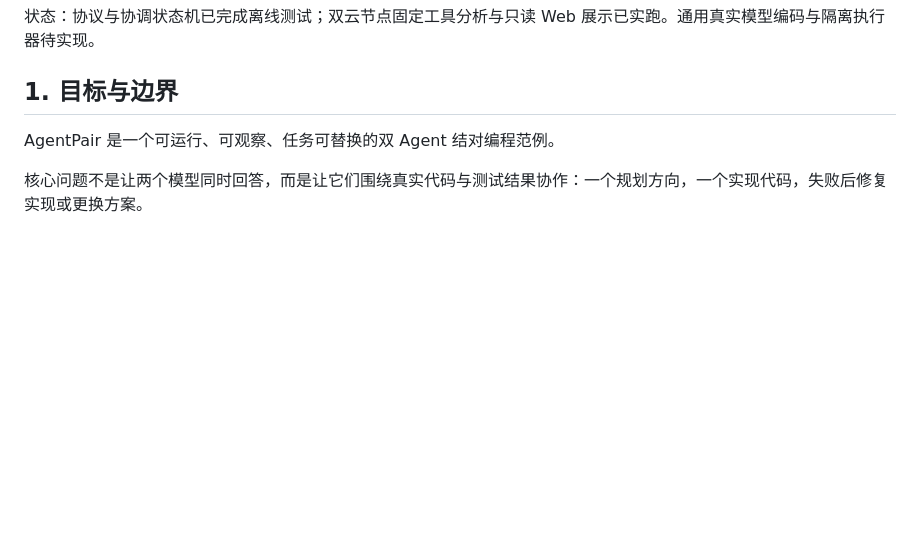
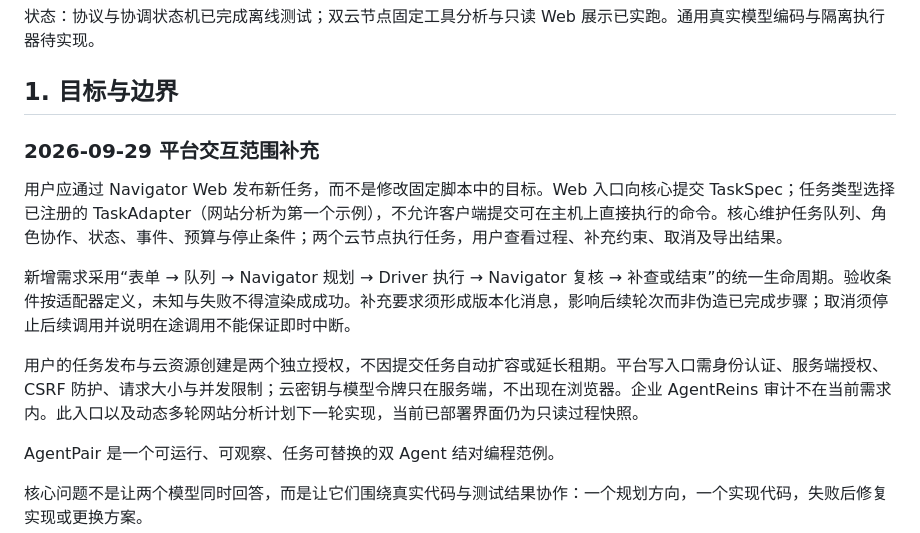
Before and after one commit to yardfribley-bit/agentpair, a Markdown page: DESIGN.md, the part around the change. Drawn GitHub-style; blank space fills up the shorter version.

Commit message:
docs: define authenticated task publishing and task-adapter scope

```diff
--- a/DESIGN.md
+++ b/DESIGN.md
@@ -7,6 +7,14 @@
 状态：协议与协调状态机已完成离线测试；双云节点固定工具分析与只读 Web 展示已实跑。通用真实模型编码与隔离执行器待实现。
 
 ## 1. 目标与边界
+
+### 2026-09-29 平台交互范围补充
+
+用户应通过 Navigator Web 发布新任务，而不是修改固定脚本中的目标。Web 入口向核心提交 TaskSpec；任务类型选择已注册的 TaskAdapter（网站分析为第一个示例），不允许客户端提交可在主机上直接执行的命令。核心维护任务队列、角色协作、状态、事件、预算与停止条件；两个云节点执行任务，用户查看过程、补充约束、取消及导出结果。
+
+新增需求采用“表单 → 队列 → Navigator 规划 → Driver 执行 → Navigator 复核 → 补查或结束”的统一生命周期。验收条件按适配器定义，未知与失败不得渲染成成功。补充要求须形成版本化消息，影响后续轮次而非伪造已完成步骤；取消须停止后续调用并说明在途调用不能保证即时中断。
+
+用户的任务发布与云资源创建是两个独立授权，不因提交任务自动扩容或延长租期。平台写入口需身份认证、服务端授权、CSRF 防护、请求大小与并发限制；云密钥与模型令牌只在服务端，不出现在浏览器。企业 AgentReins 审计不在当前需求内。此入口以及动态多轮网站分析计划下一轮实现，当前已部署界面仍为只读过程快照。
 
 AgentPair 是一个可运行、可观察、任务可替换的双 Agent 结对编程范例。
 
```
Also changed, not shown: README.md (+5 -1 lines).
